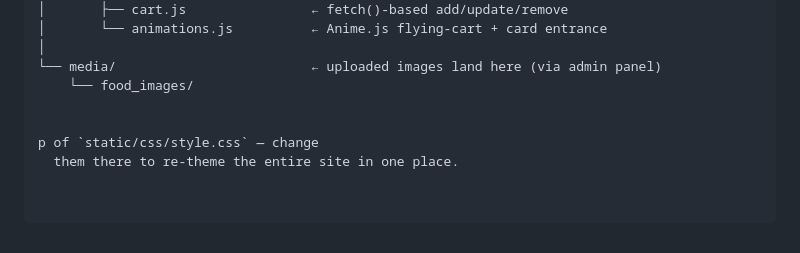
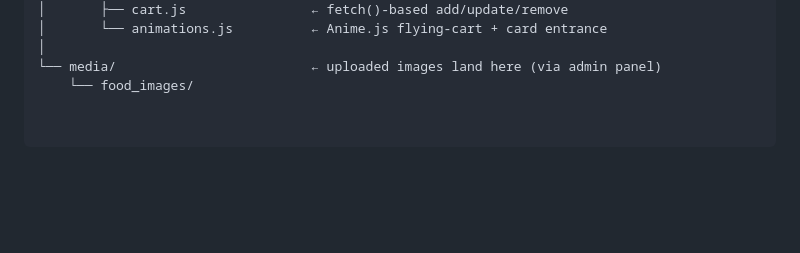
Before and after one commit to madhankumar6161-web/tastehub-food-ordering-django-, a Markdown page: README.md, the part around the change. Rendered like a GitHub page; blank space fills up the shorter version.

```diff
--- a/README.md
+++ b/README.md
@@ -104,7 +104,3 @@ foodorder/                         ← project root
 │
 └── media/                         ← uploaded images land here (via admin panel)
     └── food_images/
-
-
-p of `static/css/style.css` — change
-  them there to re-theme the entire site in one place.
```
